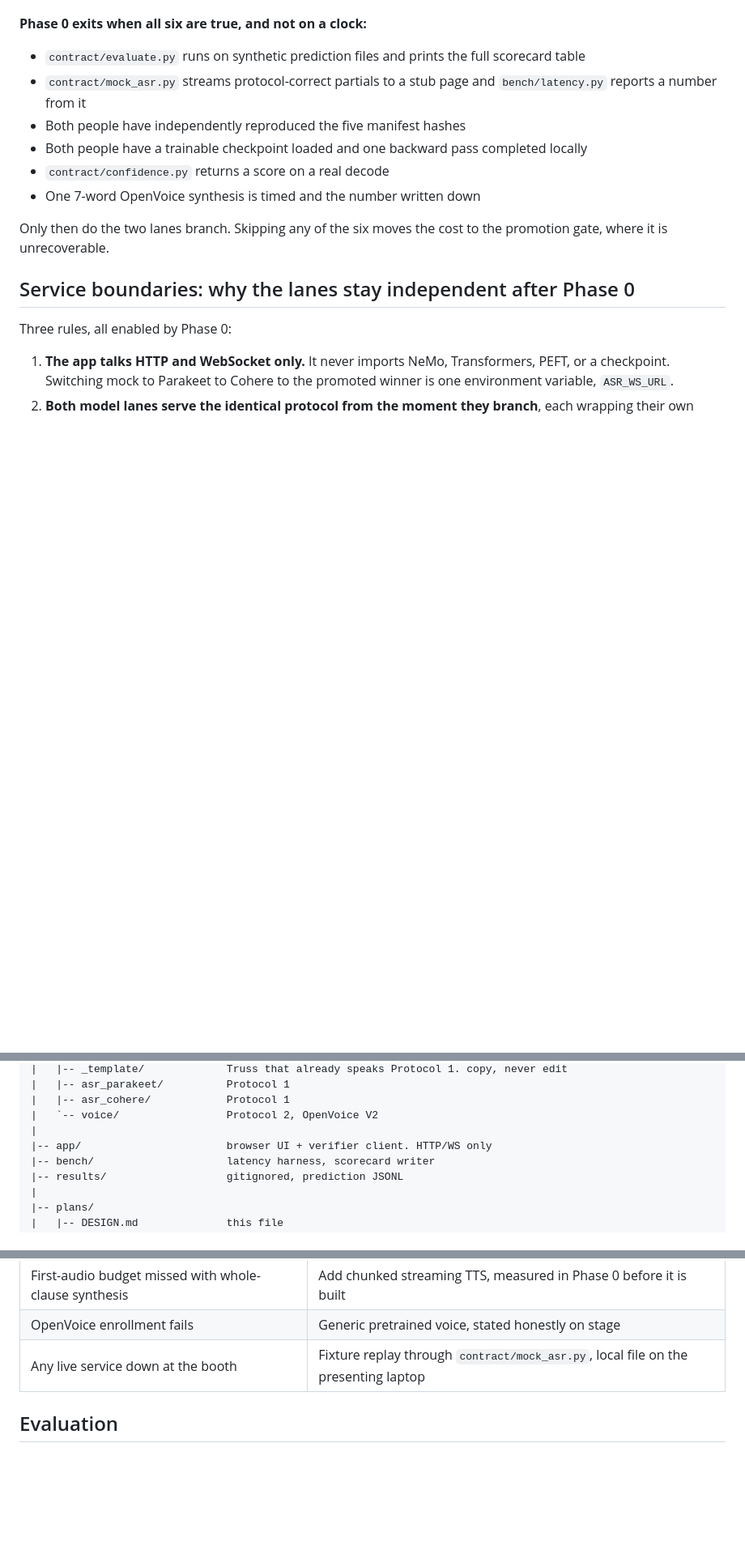
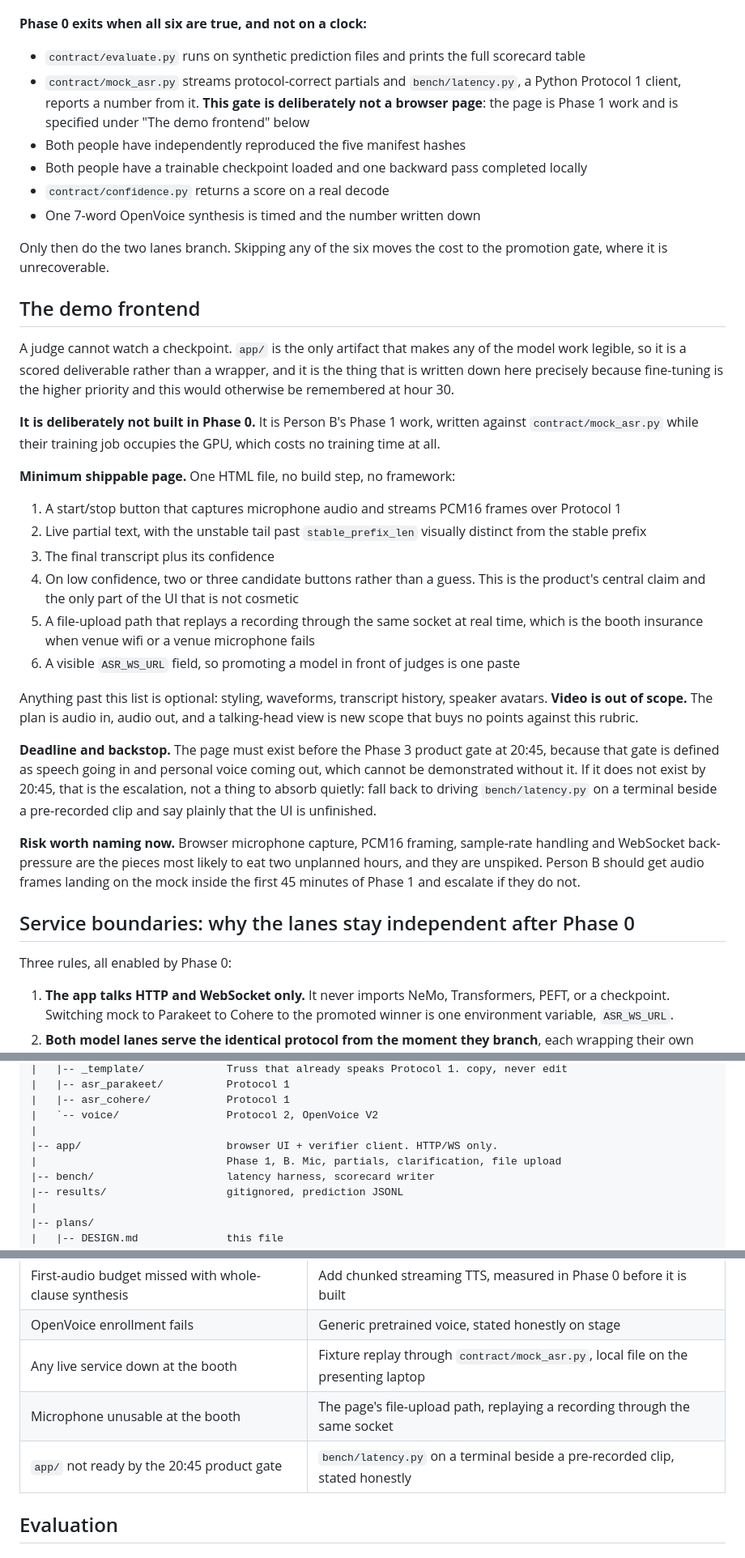
Before and after one commit to rickytang666/hackthenorth, a Markdown page: plans/DESIGN.md, 3 parts joined by grey strips. Shown at 81% size. GitHub-like rendering; blank space fills up the shorter version.

Commit message:
docs: scope the demo frontend as phase 1 work with a deadline and backstop

```diff
--- a/plans/DESIGN.md
+++ b/plans/DESIGN.md
@@ -86,13 +86,55 @@ The other person is not idle and is not coding. Provisioning is genuinely parall
 **Phase 0 exits when all six are true, and not on a clock:**
 
 - `contract/evaluate.py` runs on synthetic prediction files and prints the full scorecard table
-- `contract/mock_asr.py` streams protocol-correct partials to a stub page and `bench/latency.py` reports a number from it
+- `contract/mock_asr.py` streams protocol-correct partials and `bench/latency.py`, a Python Protocol 1 client, reports a number from it. **This gate is deliberately not a browser page**: the page is Phase 1 work and is specified under "The demo frontend" below
 - Both people have independently reproduced the five manifest hashes
 - Both people have a trainable checkpoint loaded and one backward pass completed locally
 - `contract/confidence.py` returns a score on a real decode
 - One 7-word OpenVoice synthesis is timed and the number written down
 
 Only then do the two lanes branch. Skipping any of the six moves the cost to the promotion gate, where it is unrecoverable.
+
+## The demo frontend
+
+A judge cannot watch a checkpoint. `app/` is the only artifact that makes any of
+the model work legible, so it is a scored deliverable rather than a wrapper, and
+it is the thing that is written down here precisely because fine-tuning is the
+higher priority and this would otherwise be remembered at hour 30.
+
+**It is deliberately not built in Phase 0.** It is Person B's Phase 1 work,
+written against `contract/mock_asr.py` while their training job occupies the GPU,
+which costs no training time at all.
+
+**Minimum shippable page.** One HTML file, no build step, no framework:
+
+1. A start/stop button that captures microphone audio and streams PCM16 frames
+   over Protocol 1
+2. Live partial text, with the unstable tail past `stable_prefix_len` visually
+   distinct from the stable prefix
+3. The final transcript plus its confidence
+4. On low confidence, two or three candidate buttons rather than a guess. This
+   is the product's central claim and the only part of the UI that is not
+   cosmetic
+5. A file-upload path that replays a recording through the same socket at real
+   time, which is the booth insurance when venue wifi or a venue microphone fails
+6. A visible `ASR_WS_URL` field, so promoting a model in front of judges is one
+   paste
+
+Anything past this list is optional: styling, waveforms, transcript history,
+speaker avatars. **Video is out of scope.** The plan is audio in, audio out, and
+a talking-head view is new scope that buys no points against this rubric.
+
+**Deadline and backstop.** The page must exist before the Phase 3 product gate at
+20:45, because that gate is defined as speech going in and personal voice coming
+out, which cannot be demonstrated without it. If it does not exist by 20:45,
+that is the escalation, not a thing to absorb quietly: fall back to driving
+`bench/latency.py` on a terminal beside a pre-recorded clip and say plainly that
+the UI is unfinished.
+
+**Risk worth naming now.** Browser microphone capture, PCM16 framing, sample-rate
+handling and WebSocket back-pressure are the pieces most likely to eat two
+unplanned hours, and they are unspiked. Person B should get audio frames landing
+on the mock inside the first 45 minutes of Phase 1 and escalate if they do not.
 
 ## Service boundaries: why the lanes stay independent after Phase 0
 
@@ -264,7 +306,8 @@ hackthenorth/
 |   |-- asr_cohere/            Protocol 1
 |   `-- voice/                 Protocol 2, OpenVoice V2
 |
-|-- app/                       browser UI + verifier client. HTTP/WS only
+|-- app/                       browser UI + verifier client. HTTP/WS only.
+|                              Phase 1, B. Mic, partials, clarification, file upload
 |-- bench/                     latency harness, scorecard writer
 |-- results/                   gitignored, prediction JSONL
 |
@@ -356,6 +399,8 @@ Each rung is reachable in under ten minutes and each is demoable.
 | First-audio budget missed with whole-clause synthesis | Add chunked streaming TTS, measured in Phase 0 before it is built |
 | OpenVoice enrollment fails | Generic pretrained voice, stated honestly on stage |
 | Any live service down at the booth | Fixture replay through `contract/mock_asr.py`, local file on the presenting laptop |
+| Microphone unusable at the booth | The page's file-upload path, replaying a recording through the same socket |
+| `app/` not ready by the 20:45 product gate | `bench/latency.py` on a terminal beside a pre-recorded clip, stated honestly |
 
 ## Evaluation
 
```
Also changed, not shown: plans/OWNERSHIP.md (+4 -3 lines).
